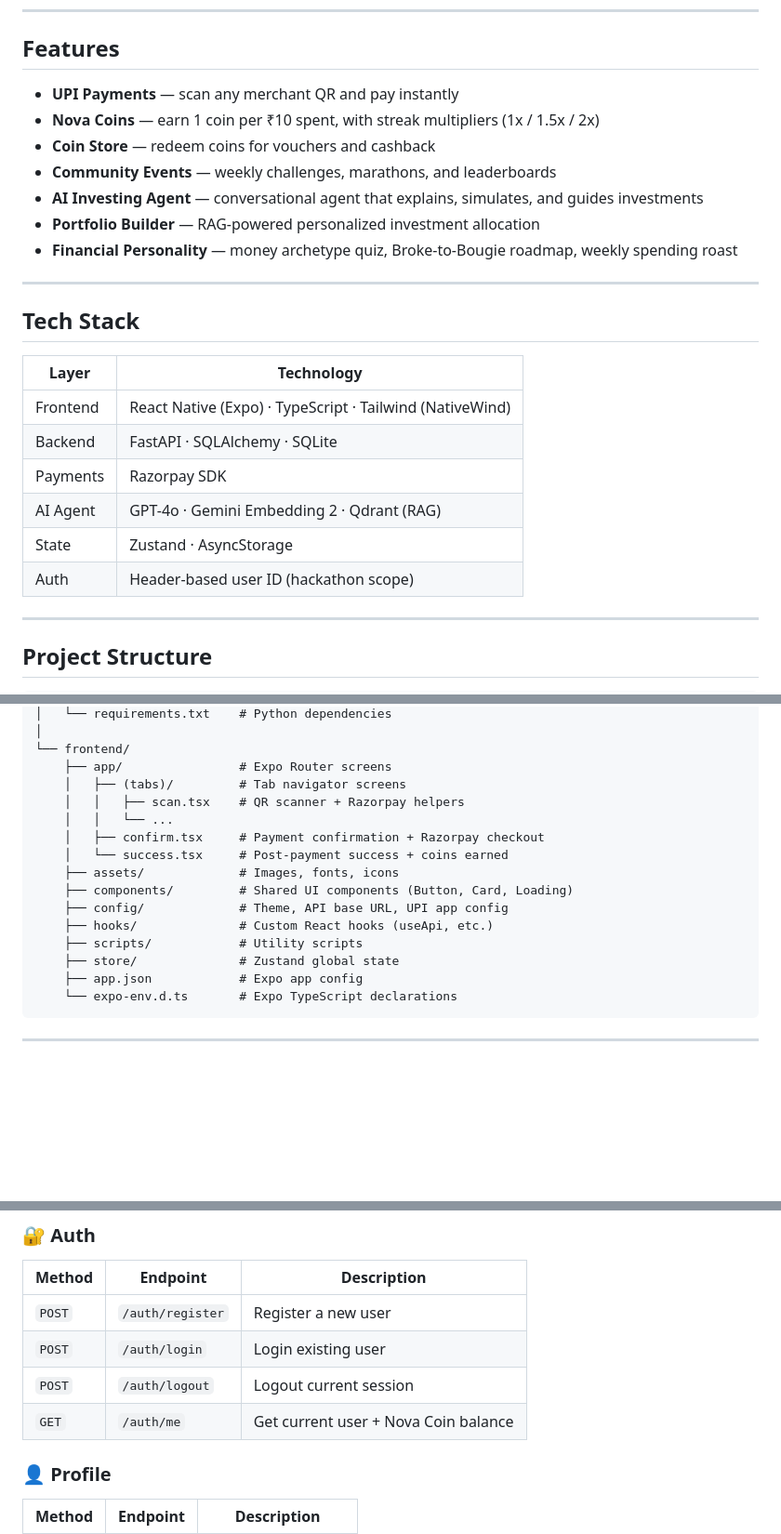
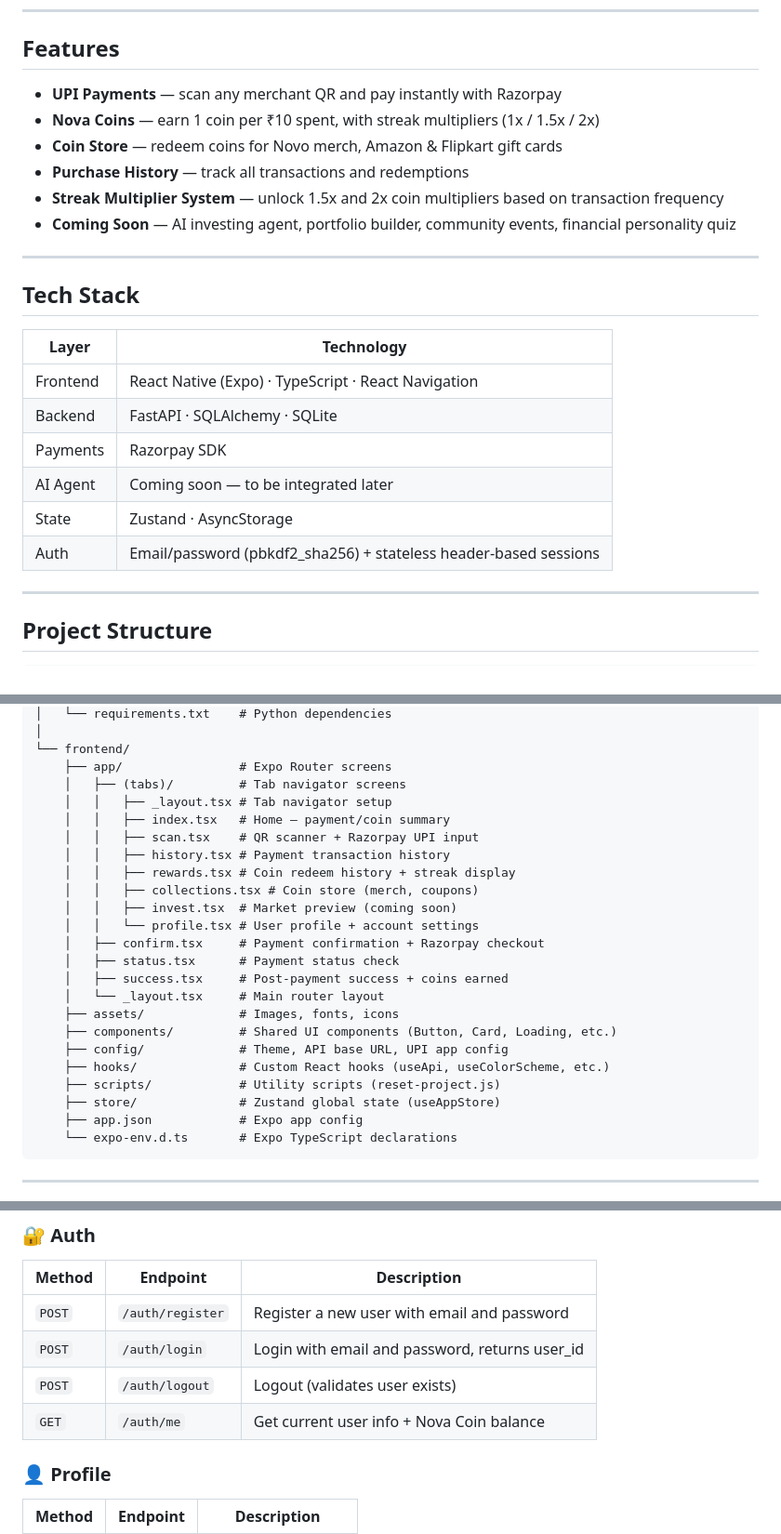
Before and after one commit to Hrick-08/NOVO, a Markdown page: README.md, 3 parts joined by grey strips. Shown at 93% size. GitHub-like rendering; blank space fills up the shorter version.

````diff
--- a/README.md
+++ b/README.md
@@ -38,13 +38,12 @@ Novo is a financial super app built for Gen-Z India. It combines UPI payments, a
 
 ## Features
 
-- **UPI Payments** — scan any merchant QR and pay instantly
+- **UPI Payments** — scan any merchant QR and pay instantly with Razorpay
 - **Nova Coins** — earn 1 coin per ₹10 spent, with streak multipliers (1x / 1.5x / 2x)
-- **Coin Store** — redeem coins for vouchers and cashback
-- **Community Events** — weekly challenges, marathons, and leaderboards
-- **AI Investing Agent** — conversational agent that explains, simulates, and guides investments
-- **Portfolio Builder** — RAG-powered personalized investment allocation
-- **Financial Personality** — money archetype quiz, Broke-to-Bougie roadmap, weekly spending roast
+- **Coin Store** — redeem coins for Novo merch, Amazon & Flipkart gift cards
+- **Purchase History** — track all transactions and redemptions
+- **Streak Multiplier System** — unlock 1.5x and 2x coin multipliers based on transaction frequency
+- **Coming Soon** — AI investing agent, portfolio builder, community events, financial personality quiz
 
 ---
 
@@ -52,12 +51,12 @@ Novo is a financial super app built for Gen-Z India. It combines UPI payments, a
 
 | Layer | Technology |
 |---|---|
-| Frontend | React Native (Expo) · TypeScript · Tailwind (NativeWind) |
+| Frontend | React Native (Expo) · TypeScript · React Navigation |
 | Backend | FastAPI · SQLAlchemy · SQLite |
 | Payments | Razorpay SDK |
-| AI Agent | GPT-4o · Gemini Embedding 2 · Qdrant (RAG) |
+| AI Agent | Coming soon — to be integrated later |
 | State | Zustand · AsyncStorage |
-| Auth | Header-based user ID (hackathon scope) |
+| Auth | Email/password (pbkdf2_sha256) + stateless header-based sessions |
 
 ---
 
@@ -80,16 +79,24 @@ NOVO/
 └── frontend/
     ├── app/                # Expo Router screens
     │   ├── (tabs)/         # Tab navigator screens
-    │   │   ├── scan.tsx    # QR scanner + Razorpay helpers
-    │   │   └── ...
+    │   │   ├── _layout.tsx # Tab navigator setup
+    │   │   ├── index.tsx   # Home — payment/coin summary
+    │   │   ├── scan.tsx    # QR scanner + Razorpay UPI input
+    │   │   ├── history.tsx # Payment transaction history
+    │   │   ├── rewards.tsx # Coin redeem history + streak display
+    │   │   ├── collections.tsx # Coin store (merch, coupons)
+    │   │   ├── invest.tsx  # Market preview (coming soon)
+    │   │   └── profile.tsx # User profile + account settings
     │   ├── confirm.tsx     # Payment confirmation + Razorpay checkout
-    │   └── success.tsx     # Post-payment success + coins earned
+    │   ├── status.tsx      # Payment status check
+    │   ├── success.tsx     # Post-payment success + coins earned
+    │   └── _layout.tsx     # Main router layout
     ├── assets/             # Images, fonts, icons
-    ├── components/         # Shared UI components (Button, Card, Loading)
+    ├── components/         # Shared UI components (Button, Card, Loading, etc.)
     ├── config/             # Theme, API base URL, UPI app config
-    ├── hooks/              # Custom React hooks (useApi, etc.)
-    ├── scripts/            # Utility scripts
-    ├── store/              # Zustand global state
+    ├── hooks/              # Custom React hooks (useApi, useColorScheme, etc.)
+    ├── scripts/            # Utility scripts (reset-project.js)
+    ├── store/              # Zustand global state (useAppStore)
     ├── app.json            # Expo app config
     └── expo-env.d.ts       # Expo TypeScript declarations
 ```
@@ -217,10 +227,10 @@ X-User-Id: <user_id>
 
 | Method | Endpoint | Description |
 |---|---|---|
-| `POST` | `/auth/register` | Register a new user |
-| `POST` | `/auth/login` | Login existing user |
-| `POST` | `/auth/logout` | Logout current session |
-| `GET` | `/auth/me` | Get current user + Nova Coin balance |
+| `POST` | `/auth/register` | Register a new user with email and password |
+| `POST` | `/auth/login` | Login with email and password, returns user_id |
+| `POST` | `/auth/logout` | Logout (validates user exists) |
+| `GET` | `/auth/me` | Get current user info + Nova Coin balance |
 
 ### 👤 Profile
 
````
Also changed, not shown: other parts of README.md (+7 -4 lines).
